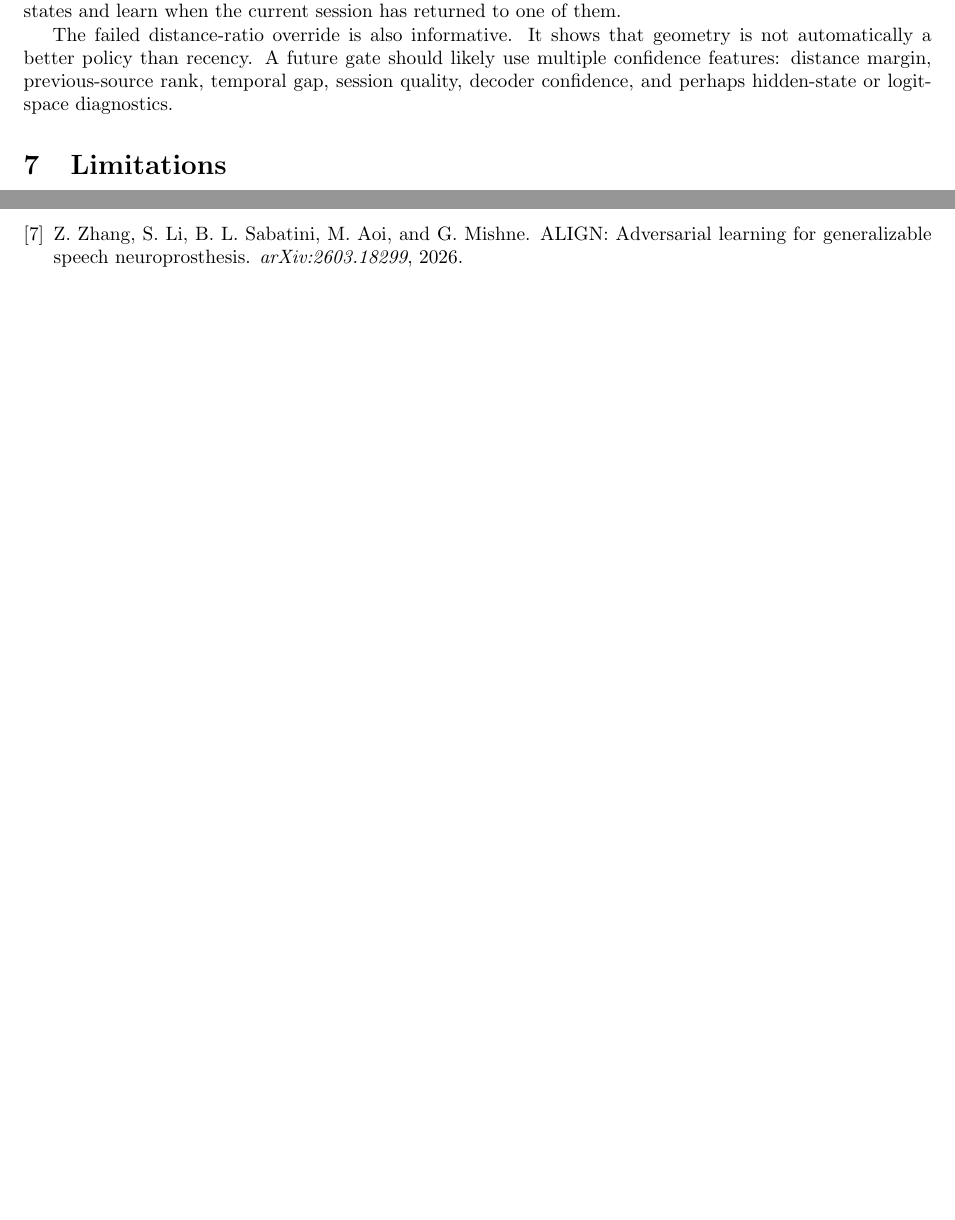
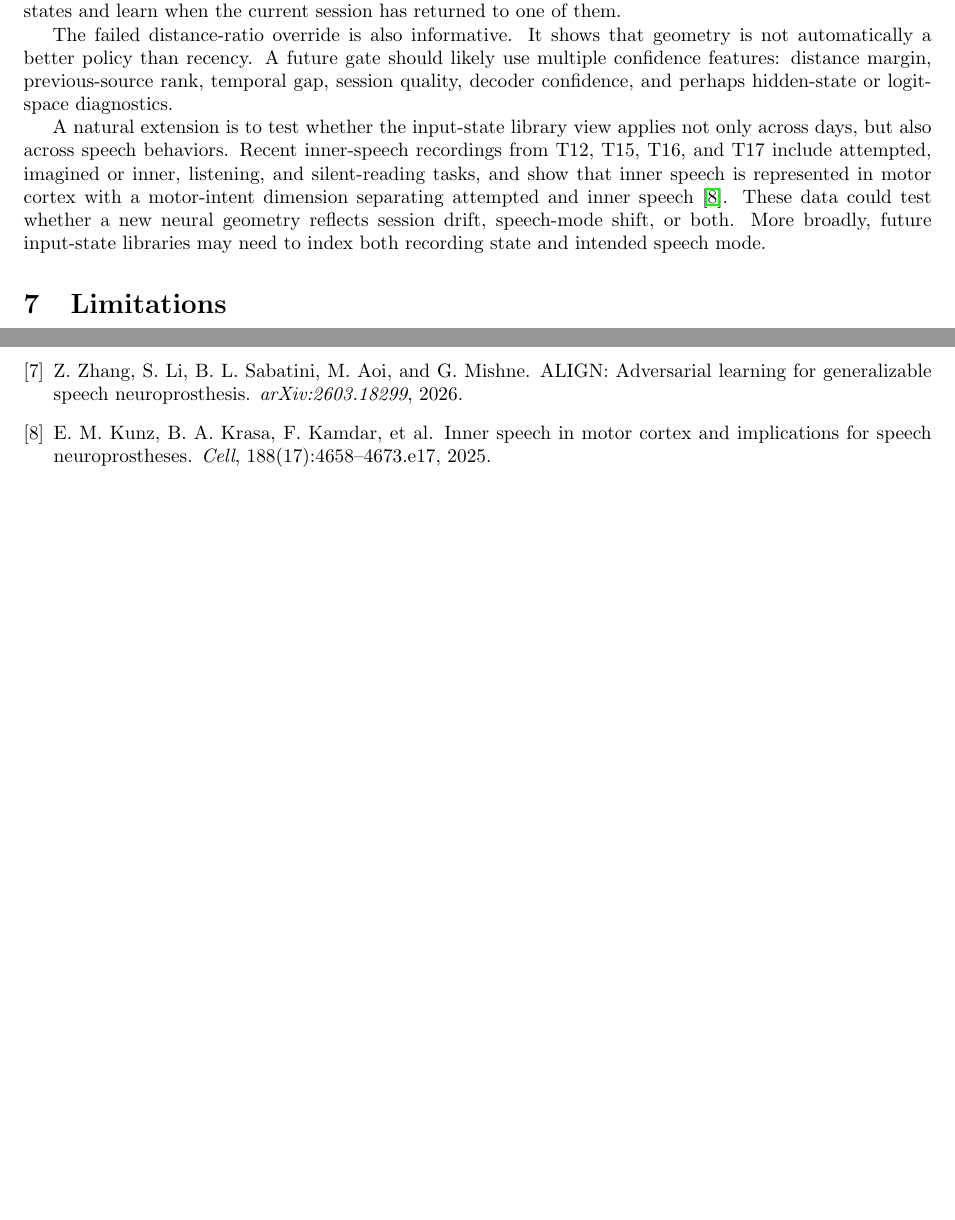
Before and after one commit to ronnuriel/AdaptLadder-BCI, a LaTeX paper (paper/main.tex): two parts of pages 6 and 7 of 7, joined at a grey line, cut so that both start at the same text, the shorter picture padded with empty space. Compiled offline with pdfLaTeX.

Commit message:
Add inner-speech future work

```diff
--- a/paper/main.tex
+++ b/paper/main.tex
@@ -331,6 +331,16 @@ multiple confidence features: distance margin, previous-source rank, temporal
 gap, session quality, decoder confidence, and perhaps hidden-state or logit-space
 diagnostics.
 
+A natural extension is to test whether the input-state library view applies not
+only across days, but also across speech behaviors. Recent inner-speech
+recordings from T12, T15, T16, and T17 include attempted, imagined or inner,
+listening, and silent-reading tasks, and show that inner speech is represented in
+motor cortex with a motor-intent dimension separating attempted and inner
+speech~\cite{kunz2025inner}. These data could test whether a new neural geometry
+reflects session drift, speech-mode shift, or both. More broadly, future
+input-state libraries may need to index both recording state and intended speech
+mode.
+
 \section{Limitations}
 This study is a decoder-facing audit, not a new decoding architecture. Greedy PER
 is lighter than full WER and avoids the language-model/Redis evaluation stack.
@@ -391,6 +401,12 @@ Z.~Zhang, S.~Li, B.~L. Sabatini, M.~Aoi, and G.~Mishne.
 \newblock ALIGN: Adversarial learning for generalizable speech neuroprosthesis.
 \newblock \emph{arXiv:2603.18299}, 2026.
 
+\bibitem{kunz2025inner}
+E.~M. Kunz, B.~A. Krasa, F.~Kamdar, et~al.
+\newblock Inner speech in motor cortex and implications for speech
+neuroprostheses.
+\newblock \emph{Cell}, 188(17):4658--4673.e17, 2025.
+
 \end{thebibliography}
 
 \end{document}
```
Also changed, not shown: paper/main.pdf.
